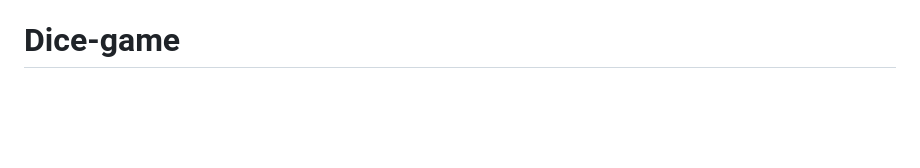
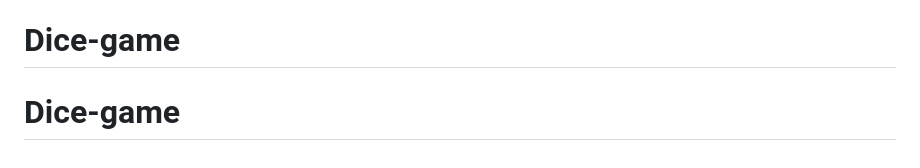
Before and after one commit to Gugan-23/Dice-game, a Markdown page: README.md, the part around the change. Rendered like a GitHub page; blank space fills up the shorter version.

```diff
--- a/README.md
+++ b/README.md
@@ -250,3 +250,4 @@ db.game_john_doe_vs_KyloBotAI.aggregate([
 - Flask 3.0.0
 - PyMongo 4.6.1
 # Dice-game
+# Dice-game
```
